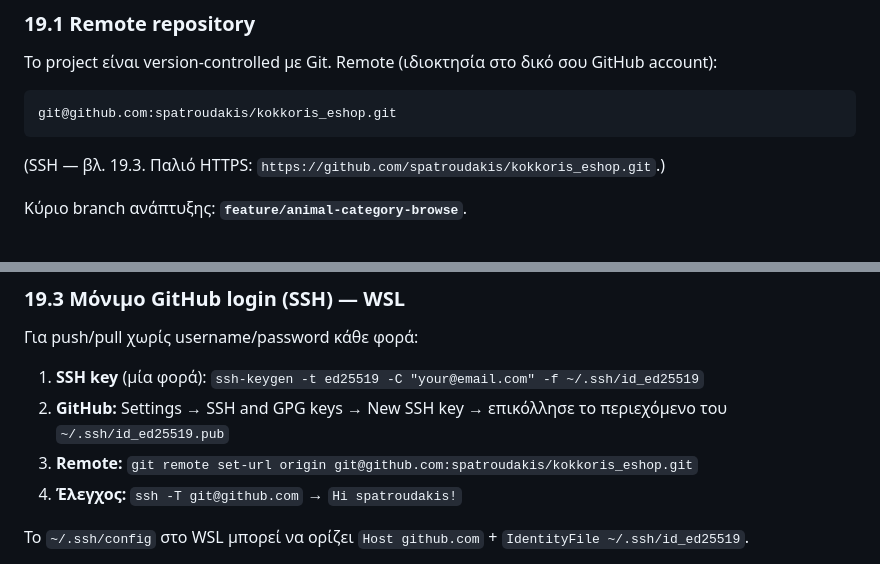
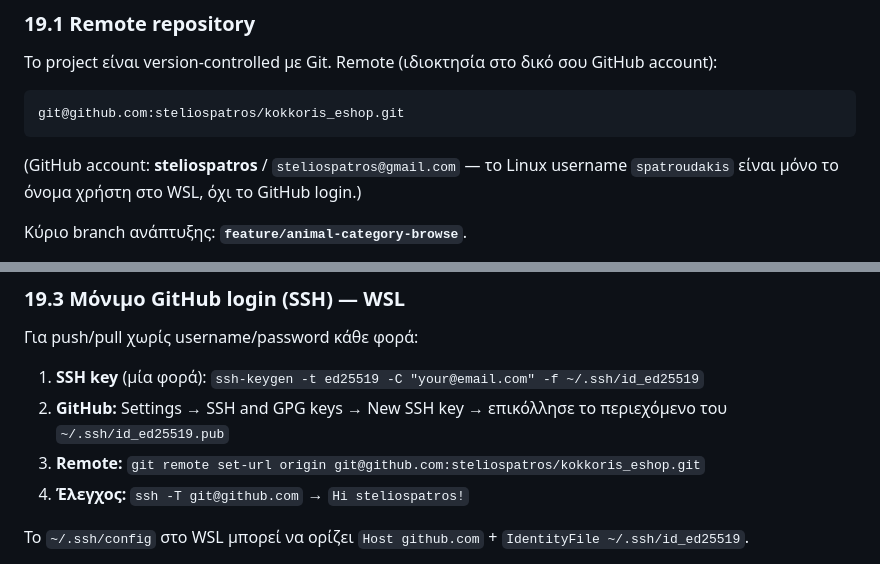
Before and after one commit to steliospatros/kokkoris_eshop, a Markdown page: README.md, 2 parts joined by grey strips. Drawn GitHub-style.

Commit message:
Point Git remote and docs to steliospatros GitHub account.
Clarify that WSL username spatroudakis is unrelated to the GitHub login used for push/pull.

Co-authored-by: Cursor <cursoragent@cursor.com>

````diff
--- a/README.md
+++ b/README.md
@@ -1198,10 +1198,11 @@ wishlist. Υπάρχει πλήρης σελίδα λίστας και εικο
 Το project είναι version-controlled με Git. Remote (ιδιοκτησία στο δικό σου GitHub account):
 
 ```text
-git@github.com:spatroudakis/kokkoris_eshop.git
+git@github.com:steliospatros/kokkoris_eshop.git
 ```
 
-(SSH — βλ. 19.3. Παλιό HTTPS: `https://github.com/spatroudakis/kokkoris_eshop.git`.)
+(GitHub account: **steliospatros** / `steliospatros@gmail.com` — το Linux username `spatroudakis`
+είναι μόνο το όνομα χρήστη στο WSL, όχι το GitHub login.)
 
 Κύριο branch ανάπτυξης: **`feature/animal-category-browse`**.
 
@@ -1229,8 +1230,8 @@ git@github.com:spatroudakis/kokkoris_eshop.git
 1. **SSH key** (μία φορά): `ssh-keygen -t ed25519 -C "your@email.com" -f ~/.ssh/id_ed25519`
 2. **GitHub:** Settings → SSH and GPG keys → New SSH key → επικόλλησε το περιεχόμενο του
    `~/.ssh/id_ed25519.pub`
-3. **Remote:** `git remote set-url origin git@github.com:spatroudakis/kokkoris_eshop.git`
-4. **Έλεγχος:** `ssh -T git@github.com` → `Hi spatroudakis!`
+3. **Remote:** `git remote set-url origin git@github.com:steliospatros/kokkoris_eshop.git`
+4. **Έλεγχος:** `ssh -T git@github.com` → `Hi steliospatros!`
 
 Το `~/.ssh/config` στο WSL μπορεί να ορίζει `Host github.com` + `IdentityFile ~/.ssh/id_ed25519`.
 
````
Also changed, not shown: SCRIPTS.md (+2 -2 lines).
